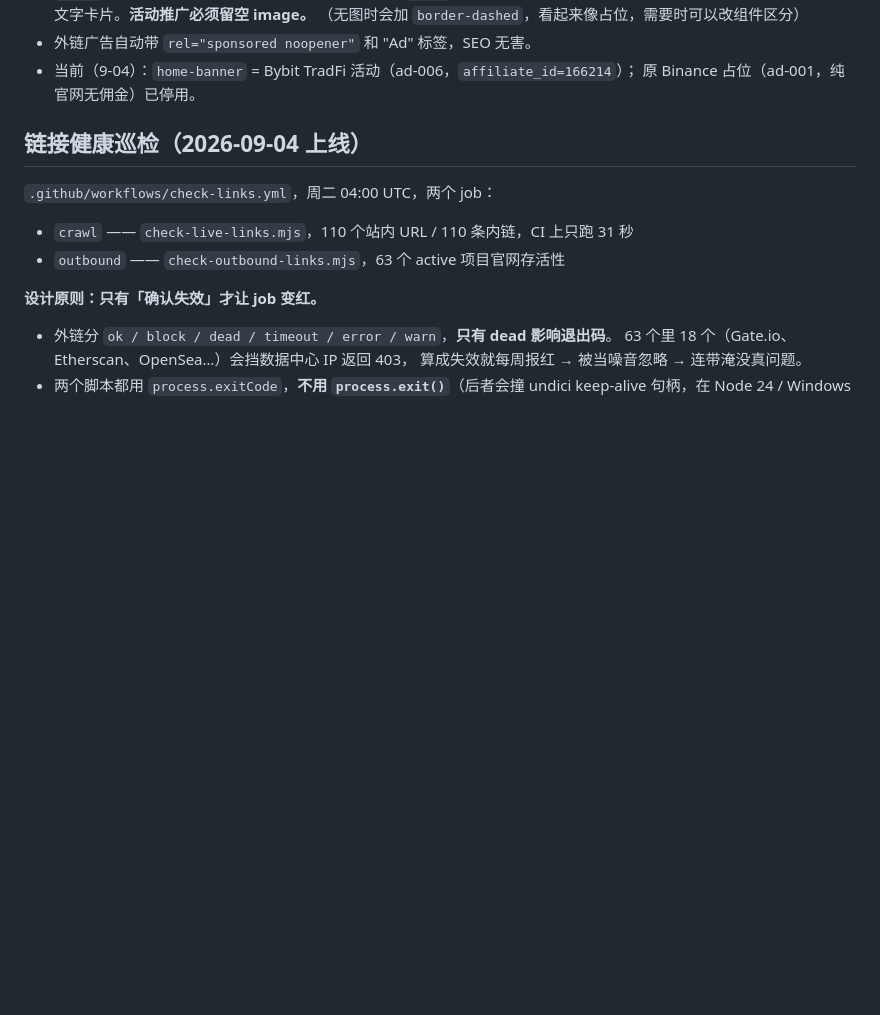
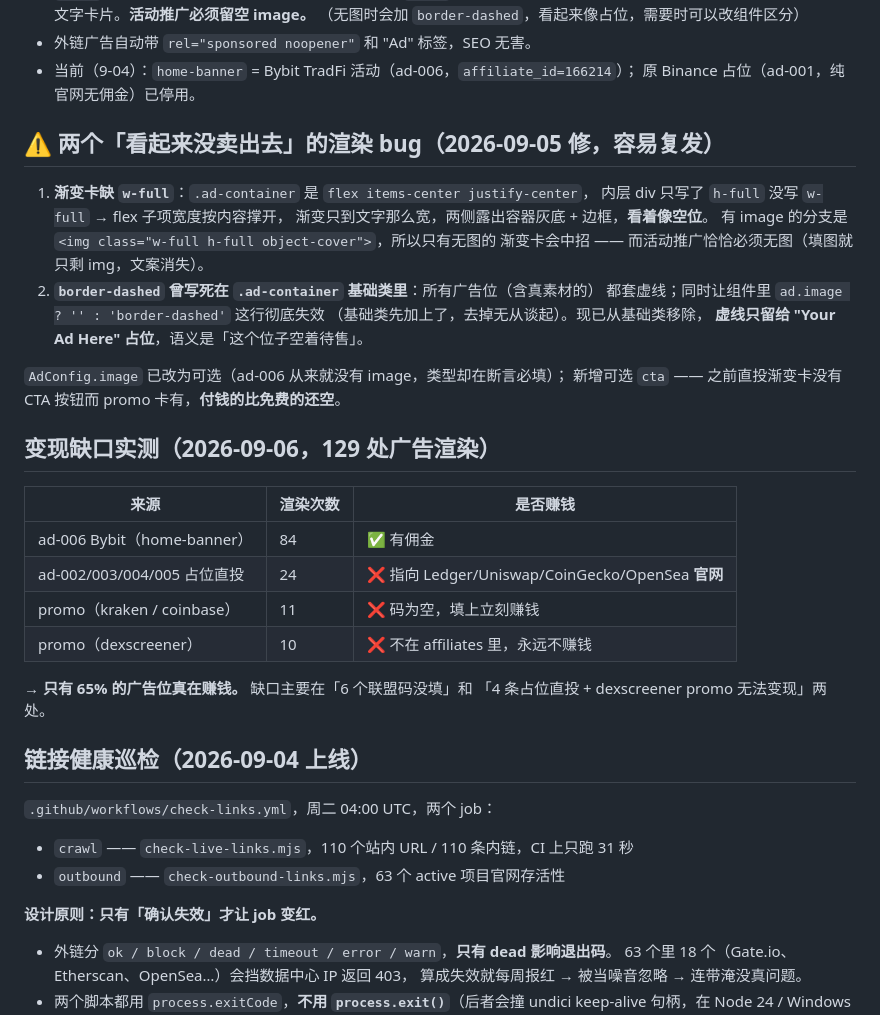
Before and after one commit to Chris123564s/cryptonav, a Markdown page: .workbuddy-ai/memory/MEMORY.md, the part around the change. GitHub-like rendering; blank space fills up the shorter version.

Commit message:
docs(memory): ad rendering bugs + the monetisation gap measured at 129 slots

```diff
--- a/.workbuddy-ai/memory/MEMORY.md
+++ b/.workbuddy-ai/memory/MEMORY.md
@@ -134,6 +134,33 @@ CryptoNav 是一个面向**国际用户（老外）**的加密币综合导航站
 - 外链广告自动带 `rel="sponsored noopener"` 和 "Ad" 标签，SEO 无害。
 - 当前（9-04）：`home-banner` = Bybit TradFi 活动（ad-006，`affiliate_id=166214`）；
   原 Binance 占位（ad-001，纯官网无佣金）已停用。
+
+## ⚠️ 两个「看起来没卖出去」的渲染 bug（2026-09-05 修，容易复发）
+
+1. **渐变卡缺 `w-full`**：`.ad-container` 是 `flex items-center justify-center`，
+   内层 div 只写了 `h-full` 没写 `w-full` → flex 子项宽度按内容撑开，
+   渐变只到文字那么宽，两侧露出容器灰底 + 边框，**看着像空位**。
+   有 image 的分支是 `<img class="w-full h-full object-cover">`，所以只有无图的
+   渐变卡会中招 —— 而活动推广恰恰必须无图（填图就只剩 img，文案消失）。
+2. **`border-dashed` 曾写死在 `.ad-container` 基础类里**：所有广告位（含真素材的）
+   都套虚线；同时让组件里 `ad.image ? '' : 'border-dashed'` 这行彻底失效
+   （基础类先加上了，去掉无从谈起）。现已从基础类移除，
+   **虚线只留给 "Your Ad Here" 占位**，语义是「这个位子空着待售」。
+
+`AdConfig.image` 已改为可选（ad-006 从来就没有 image，类型却在断言必填）；
+新增可选 `cta` —— 之前直投渐变卡没有 CTA 按钮而 promo 卡有，**付钱的比免费的还空**。
+
+## 变现缺口实测（2026-09-06，129 处广告渲染）
+
+| 来源 | 渲染次数 | 是否赚钱 |
+|---|---|---|
+| ad-006 Bybit（home-banner） | 84 | ✅ 有佣金 |
+| ad-002/003/004/005 占位直投 | 24 | ❌ 指向 Ledger/Uniswap/CoinGecko/OpenSea **官网** |
+| promo（kraken / coinbase） | 11 | ❌ 码为空，填上立刻赚钱 |
+| promo（dexscreener） | 10 | ❌ 不在 affiliates 里，永远不赚钱 |
+
+→ **只有 65% 的广告位真在赚钱。** 缺口主要在「6 个联盟码没填」和
+「4 条占位直投 + dexscreener promo 无法变现」两处。
 
 ## 链接健康巡检（2026-09-04 上线）
 
```
Also changed, not shown: .workbuddy-ai/memory/2026-09-06.md (added, +48 -0 lines).
